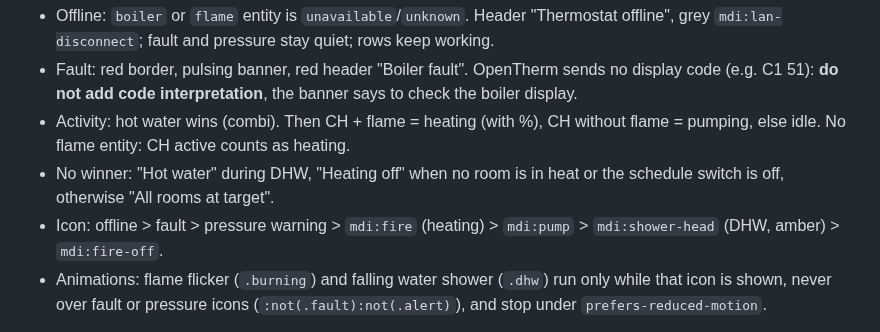
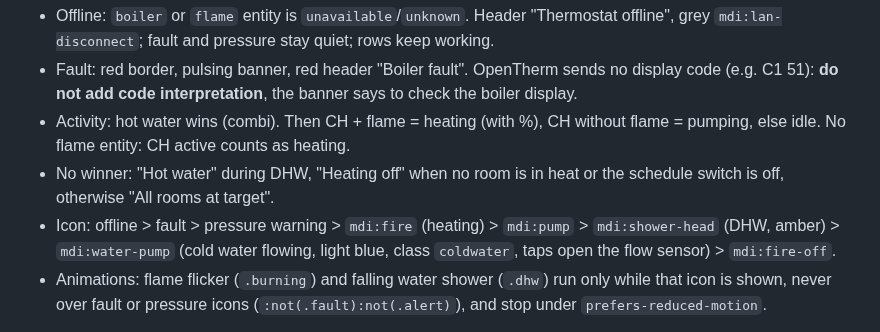
Before and after one commit to BarBaar44/Heating-Control-Card, a Markdown page: CLAUDE.md, the part around the change. Rendered like a GitHub page.

```diff
--- a/CLAUDE.md
+++ b/CLAUDE.md
@@ -45,7 +45,7 @@ Priority, highest first: **offline** → **fault** → winner / no winner text.
 - Fault: red border, pulsing banner, red header "Boiler fault". OpenTherm sends no display code (e.g. C1 51): **do not add code interpretation**, the banner says to check the boiler display.
 - Activity: hot water wins (combi). Then CH + flame = heating (with %), CH without flame = pumping, else idle. No flame entity: CH active counts as heating.
 - No winner: "Hot water" during DHW, "Heating off" when no room is in heat or the schedule switch is off, otherwise "All rooms at target".
-- Icon: offline > fault > pressure warning > `mdi:fire` (heating) > `mdi:pump` > `mdi:shower-head` (DHW, amber) > `mdi:fire-off`.
+- Icon: offline > fault > pressure warning > `mdi:fire` (heating) > `mdi:pump` > `mdi:shower-head` (DHW, amber) > `mdi:water-pump` (cold water flowing, light blue, class `coldwater`, taps open the flow sensor) > `mdi:fire-off`.
 - Animations: flame flicker (`.burning`) and falling water shower (`.dhw`) run only while that icon is shown, never over fault or pressure icons (`:not(.fault):not(.alert)`), and stop under `prefers-reduced-motion`.
 
 Row roles: Heating / Pumping (winner), Heating along / Pumping along (below target while the boiler runs for another room), Calls for heat, Reached, Off, Paused, Unavailable.
```
Also changed, not shown: README.md (+1 -1 lines), examples.png, 1 other file.
